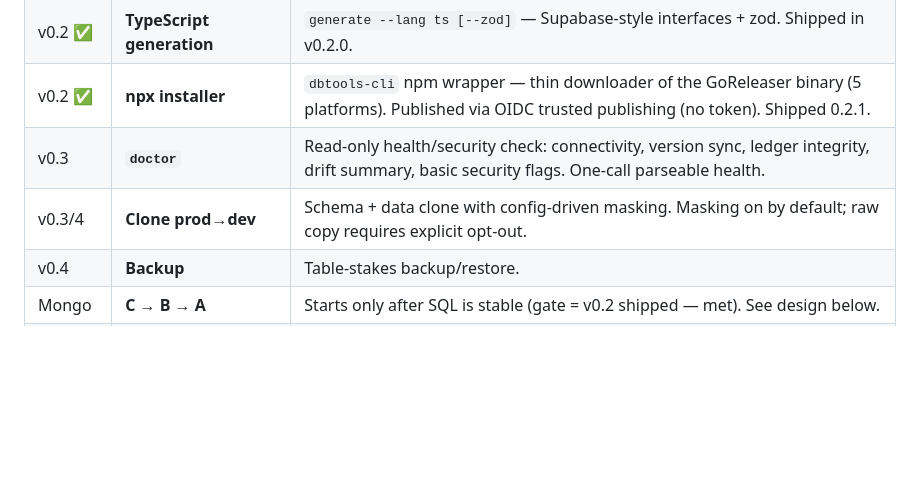
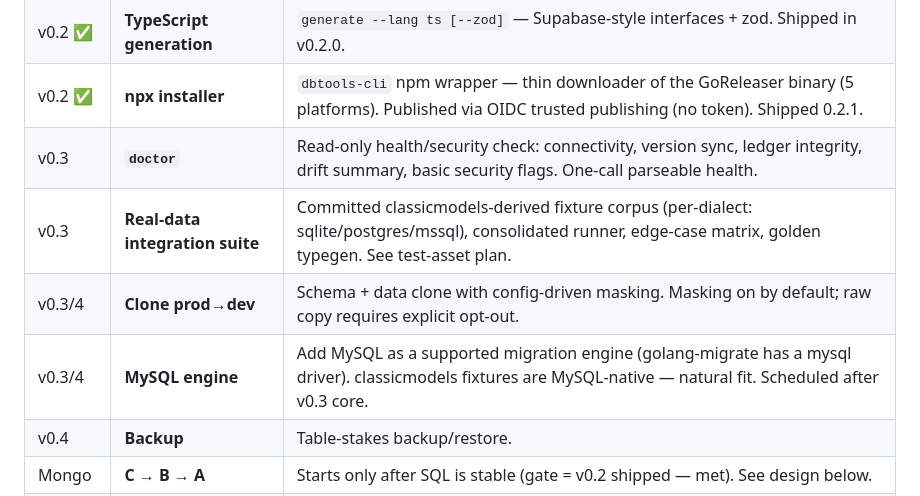
Before and after one commit to seanpham99/dbtools, a Markdown page: docs/roadmap.md, the part around the change. Rendered like a GitHub page; blank space fills up the shorter version.

Commit message:
docs(roadmap): add MySQL engine + real-data integration suite to v0.3 (#27)
Co-authored-by: seanpham99 <seanpham99@users.noreply.github.com>

```diff
--- a/docs/roadmap.md
+++ b/docs/roadmap.md
@@ -31,7 +31,9 @@ same core.
 | v0.2 ✅ | **TypeScript generation** | `generate --lang ts [--zod]` — Supabase-style interfaces + zod. Shipped in v0.2.0. |
 | v0.2 ✅ | **npx installer** | `dbtools-cli` npm wrapper — thin downloader of the GoReleaser binary (5 platforms). Published via OIDC trusted publishing (no token). Shipped 0.2.1. |
 | v0.3 | **`doctor`** | Read-only health/security check: connectivity, version sync, ledger integrity, drift summary, basic security flags. One-call parseable health. |
+| v0.3 | **Real-data integration suite** | Committed classicmodels-derived fixture corpus (per-dialect: sqlite/postgres/mssql), consolidated runner, edge-case matrix, golden typegen. See test-asset plan. |
 | v0.3/4 | **Clone prod→dev** | Schema + data clone with config-driven masking. Masking on by default; raw copy requires explicit opt-out. |
+| v0.3/4 | **MySQL engine** | Add MySQL as a supported migration engine (golang-migrate has a mysql driver). classicmodels fixtures are MySQL-native — natural fit. Scheduled after v0.3 core. |
 | v0.4 | **Backup** | Table-stakes backup/restore. |
 | Mongo | **C → B → A** | Starts only after SQL is stable (gate = v0.2 shipped — met). See design below. |
 | launch | — | Public launch (announcements, directories) happens only after the v0.2/v0.3 features above. |
```
